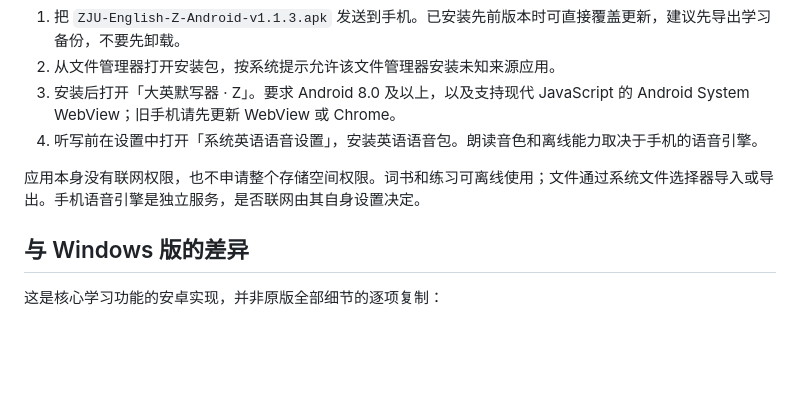
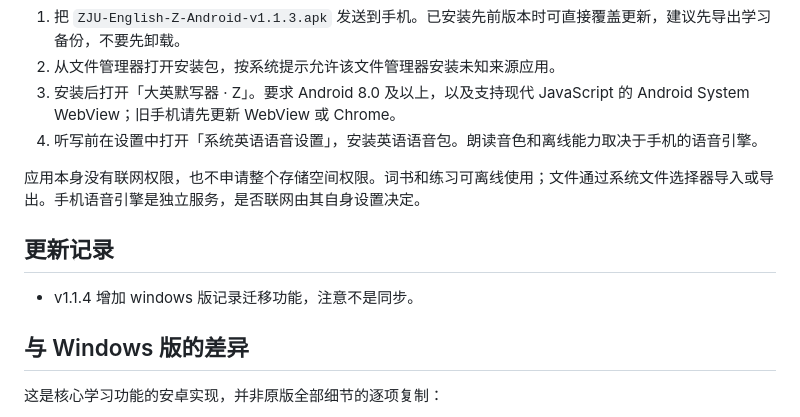
Before and after one commit to FlyPancake/ZJU-English-Android, a Markdown page: README.md, the part around the change. GitHub-like rendering; blank space fills up the shorter version.

```diff
--- a/README.md
+++ b/README.md
@@ -12,6 +12,10 @@
 4. 听写前在设置中打开「系统英语语音设置」，安装英语语音包。朗读音色和离线能力取决于手机的语音引擎。
 
 应用本身没有联网权限，也不申请整个存储空间权限。词书和练习可离线使用；文件通过系统文件选择器导入或导出。手机语音引擎是独立服务，是否联网由其自身设置决定。
+
+## 更新记录
+
+- v1.1.4 增加 windows 版记录迁移功能，注意不是同步。
 
 ## 与 Windows 版的差异
 
```
